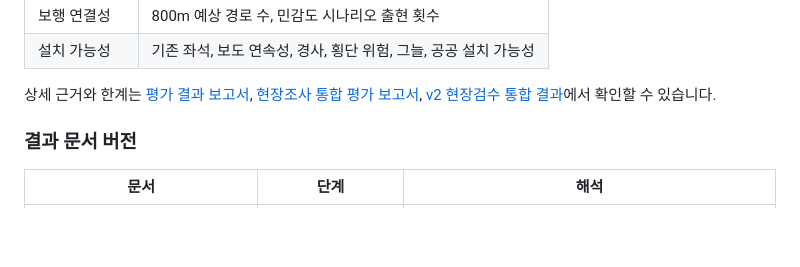
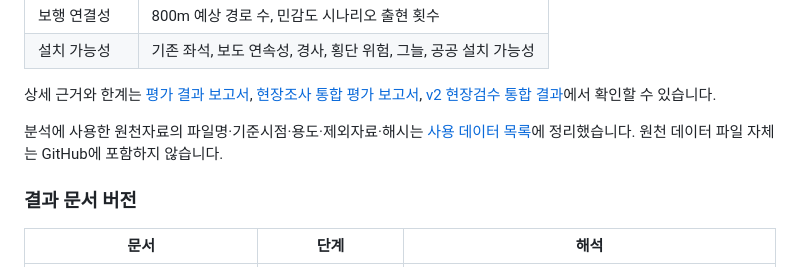
Before and after one commit to cres17/daegu-dalseo-senior-bench, a Markdown page: README.md, the part around the change. Rendered like a GitHub page; blank space fills up the shorter version.

Commit message:
Document project data sources

```diff
--- a/README.md
+++ b/README.md
@@ -44,6 +44,8 @@
 | 설치 가능성 | 기존 좌석, 보도 연속성, 경사, 횡단 위험, 그늘, 공공 설치 가능성 |
 
 상세 근거와 한계는 [평가 결과 보고서](05_evaluation/01_Evaluation_결과_보고서.md), [현장조사 통합 평가 보고서](05_evaluation/06_현장조사_통합_평가_보고서.md), [v2 현장검수 통합 결과](05_evaluation/08_v2_현장검수_통합결과.md)에서 확인할 수 있습니다.
+
+분석에 사용한 원천자료의 파일명·기준시점·용도·제외자료·해시는 [사용 데이터 목록](DATA_SOURCES.md)에 정리했습니다. 원천 데이터 파일 자체는 GitHub에 포함하지 않습니다.
 
 ### 결과 문서 버전
 
```
Also changed, not shown: DATA_SOURCES.md (added, +122 -0 lines).
